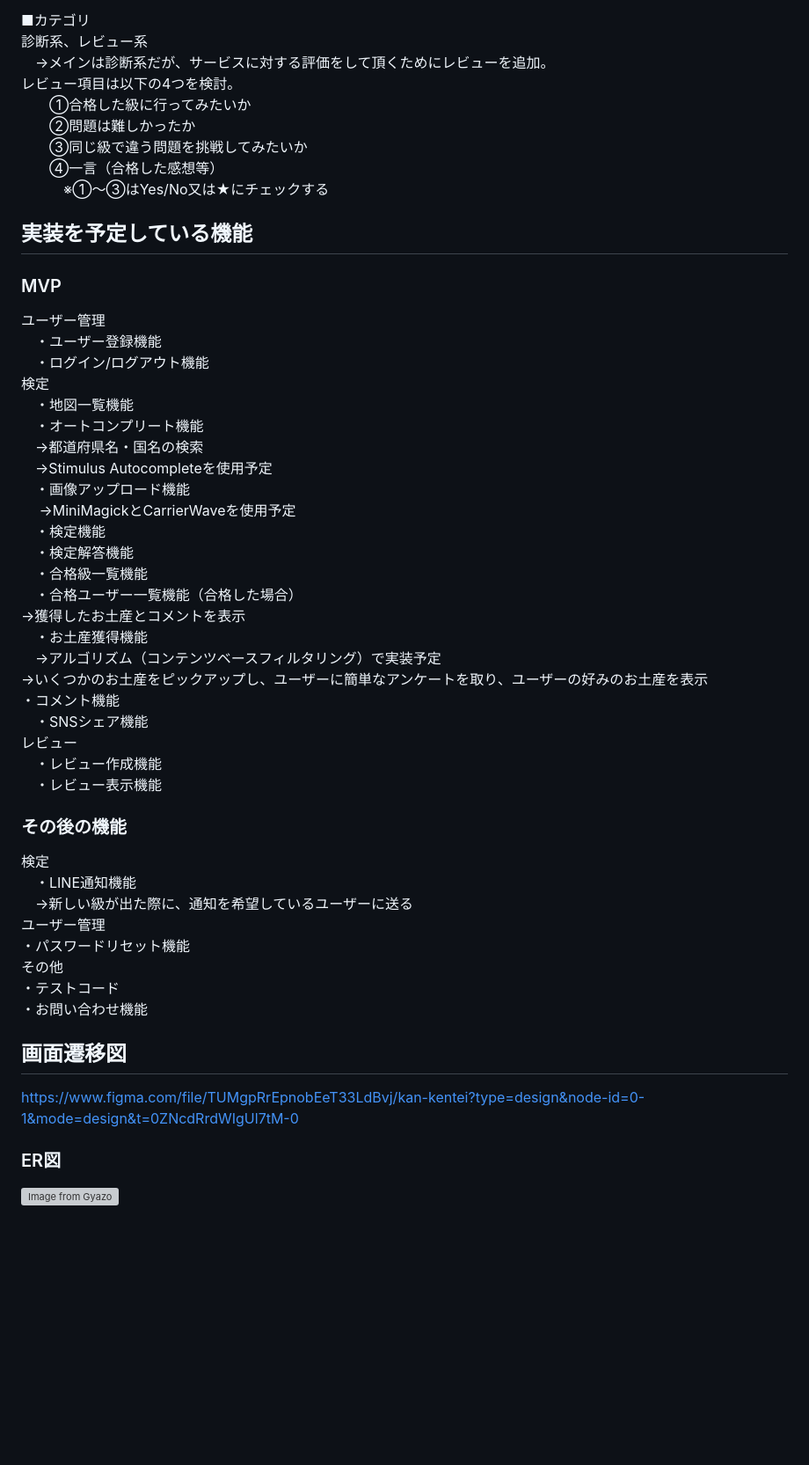
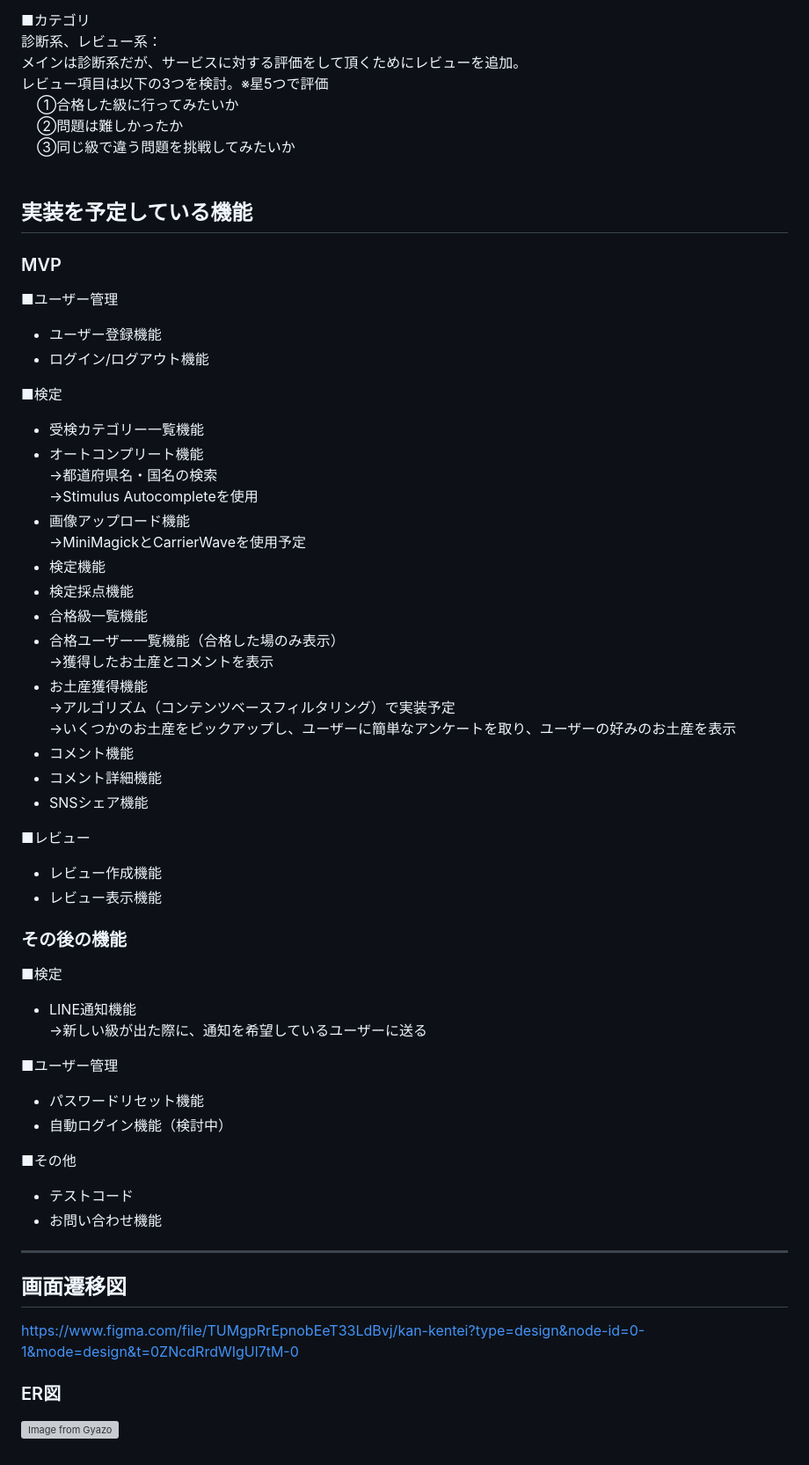
Before and after one commit to kieu-avo/kan_kentei, a Markdown page: README.md, the part around the change printed below. Shown: that part at 88% size. Drawn GitHub-style; blank space fills up the shorter version; grey boxes are pictures that could not be loaded.

```diff
--- a/README.md
+++ b/README.md
@@ -73,54 +60,60 @@
 
 ■カテゴリ
-診断系、レビュー系
-　→メインは診断系だが、サービスに対する評価をして頂くためにレビューを追加。
-  レビュー項目は以下の4つを検討。
-　　①合格した級に行ってみたいか
-　　②問題は難しかったか
-　　③同じ級で違う問題を挑戦してみたいか
-　　④一言（合格した感想等）
-　　　※①〜③はYes/No又は★にチェックする
+診断系、レビュー系：
+  メインは診断系だが、サービスに対する評価をして頂くためにレビューを追加。
+  レビュー項目は以下の3つを検討。※星5つで評価
+  &nbsp;&nbsp;&nbsp;&nbsp;①合格した級に行ってみたいか
+  &nbsp;&nbsp;&nbsp;&nbsp;②問題は難しかったか
+  &nbsp;&nbsp;&nbsp;&nbsp;③同じ級で違う問題を挑戦してみたいか
 
 
 ## 実装を予定している機能
 ### MVP
-ユーザー管理
-　・ユーザー登録機能
-　・ログイン/ログアウト機能
-検定
-　・地図一覧機能
-　・オートコンプリート機能
-  　→都道府県名・国名の検索
-	　→Stimulus Autocompleteを使用予定
-　・画像アップロード機能
-　	→MiniMagickとCarrierWaveを使用予定
-　・検定機能
-　・検定解答機能
-　・合格級一覧機能
-　・合格ユーザー一覧機能（合格した場合）
-    →獲得したお土産とコメントを表示
-　・お土産獲得機能
-	　→アルゴリズム（コンテンツベースフィルタリング）で実装予定
-    →いくつかのお土産をピックアップし、ユーザーに簡単なアンケートを取り、ユーザーの好みのお土産を表示
-  ・コメント機能
-　・SNSシェア機能
-レビュー
-　・レビュー作成機能
-　・レビュー表示機能
+■ユーザー管理
+- ユーザー登録機能
+- ログイン/ログアウト機能
+
+■検定
+- 受検カテゴリー一覧機能
+- オートコンプリート機能
+  →都道府県名・国名の検索
+  →Stimulus Autocompleteを使用
+- 画像アップロード機能
+  →MiniMagickとCarrierWaveを使用予定
+- 検定機能
+- 検定採点機能
+- 合格級一覧機能
+- 合格ユーザー一覧機能（合格した場のみ表示）
+  →獲得したお土産とコメントを表示
+- お土産獲得機能
+  →アルゴリズム（コンテンツベースフィルタリング）で実装予定
+  →いくつかのお土産をピックアップし、ユーザーに簡単なアンケートを取り、ユーザーの好みのお土産を表示
+- コメント機能
+- コメント詳細機能
+- SNSシェア機能
+
+■レビュー
+- レビュー作成機能
+- レビュー表示機能
 
 ### その後の機能
-検定
-　・LINE通知機能
-   　→新しい級が出た際に、通知を希望しているユーザーに送る
-ユーザー管理
-  ・パスワードリセット機能
-その他
-  ・テストコード
-  ・お問い合わせ機能
+■検定
+- LINE通知機能
+  →新しい級が出た際に、通知を希望しているユーザーに送る
 
+■ユーザー管理
+- パスワードリセット機能
+- 自動ログイン機能（検討中）
+
+■その他
+- テストコード
+- お問い合わせ機能
+
+---
 
 ## 画面遷移図
 https://www.figma.com/file/TUMgpRrEpnobEeT33LdBvj/kan-kentei?type=design&node-id=0-1&mode=design&t=0ZNcdRrdWIgUl7tM-0
 
 
+
 ### ER図
```
Also changed, not shown: other parts of README.md (+36 -49 lines).
